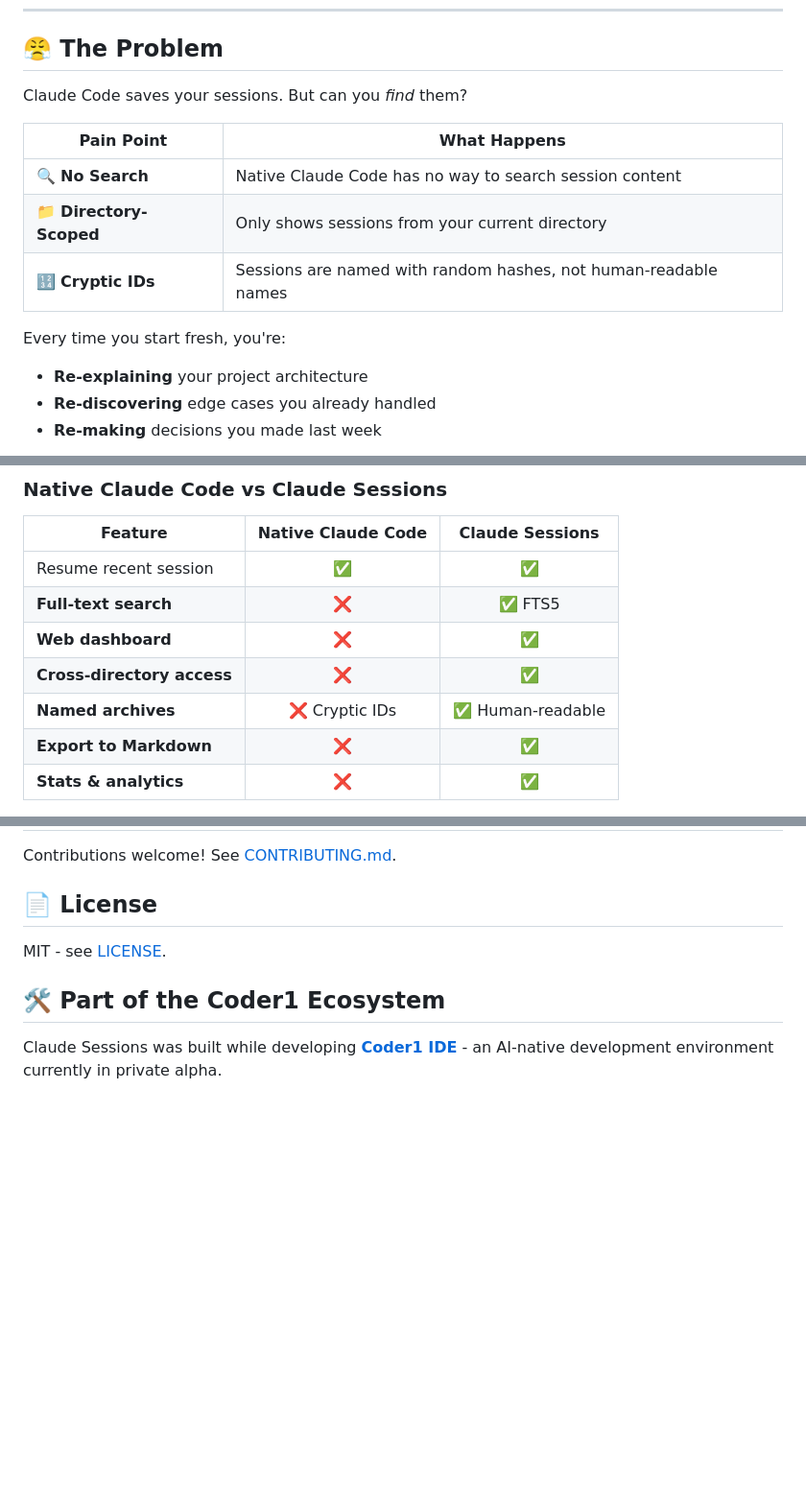
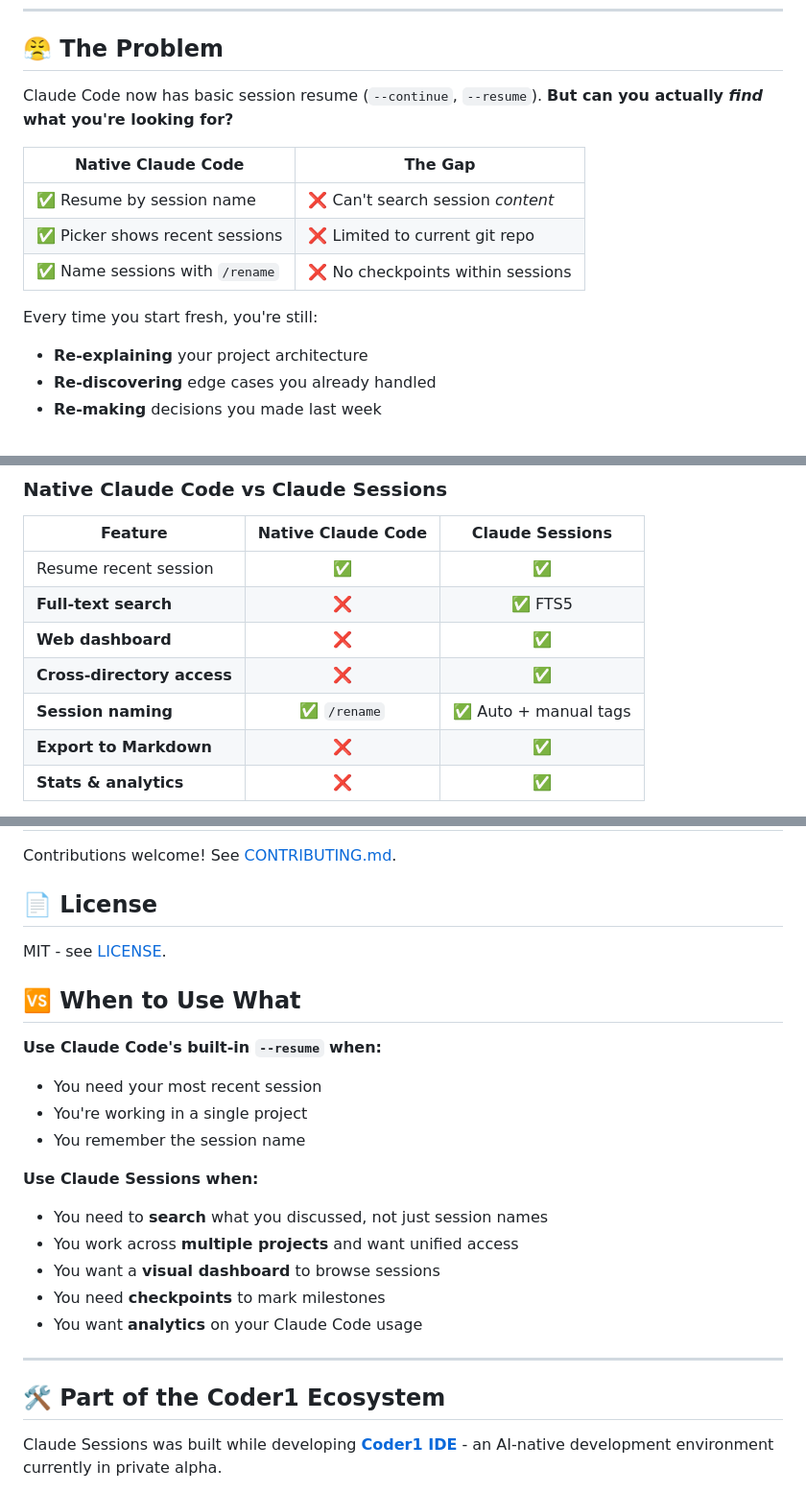
Before and after one commit to MichaelrKraft/claudesessions, a Markdown page: README.md, 3 parts joined by grey strips. Shown at 96% size. Rendered like a GitHub page; blank space fills up the shorter version.

Commit message:
Update README: acknowledge Claude Code native features, clarify value proposition
- Problem section now acknowledges --continue, --resume exist
- Pivots to the real gap: content search, cross-project, checkpoints
- Updated comparison table: Session naming now shows both have it
- Added "When to Use What" section for clarity
- Preserved Coder1 ecosystem CTA with UTM links

Co-Authored-By: Claude Opus 4.5 <noreply@anthropic.com>

```diff
--- a/README.md
+++ b/README.md
@@ -27,15 +27,15 @@
 
 ## 😤 The Problem
 
-Claude Code saves your sessions. But can you *find* them?
+Claude Code now has basic session resume (`--continue`, `--resume`). **But can you actually *find* what you're looking for?**
 
-| Pain Point | What Happens |
-|------------|--------------|
-| 🔍 **No Search** | Native Claude Code has no way to search session content |
-| 📁 **Directory-Scoped** | Only shows sessions from your current directory |
-| 🔢 **Cryptic IDs** | Sessions are named with random hashes, not human-readable names |
+| Native Claude Code | The Gap |
+|-------------------|---------|
+| ✅ Resume by session name | ❌ Can't search session *content* |
+| ✅ Picker shows recent sessions | ❌ Limited to current git repo |
+| ✅ Name sessions with `/rename` | ❌ No checkpoints within sessions |
 
-Every time you start fresh, you're:
+Every time you start fresh, you're still:
 - **Re-explaining** your project architecture
 - **Re-discovering** edge cases you already handled
 - **Re-making** decisions you made last week
@@ -52,7 +52,7 @@ Claude Sessions automatically captures your sessions and extracts the **essentia
 | **Full-text search** | ❌ | ✅ FTS5 |
 | **Web dashboard** | ❌ | ✅ |
 | **Cross-directory access** | ❌ | ✅ |
-| **Named archives** | ❌ Cryptic IDs | ✅ Human-readable |
+| **Session naming** | ✅ `/rename` | ✅ Auto + manual tags |
 | **Export to Markdown** | ❌ | ✅ |
 | **Stats & analytics** | ❌ | ✅ |
 
@@ -258,6 +258,22 @@ Contributions welcome! See [CONTRIBUTING.md](CONTRIBUTING.md).
 
 MIT - see [LICENSE](LICENSE).
 
+## 🆚 When to Use What
+
+**Use Claude Code's built-in `--resume` when:**
+- You need your most recent session
+- You're working in a single project
+- You remember the session name
+
+**Use Claude Sessions when:**
+- You need to **search** what you discussed, not just session names
+- You work across **multiple projects** and want unified access
+- You want a **visual dashboard** to browse sessions
+- You need **checkpoints** to mark milestones
+- You want **analytics** on your Claude Code usage
+
+---
+
 ## 🛠️ Part of the Coder1 Ecosystem
 
 Claude Sessions was built while developing [**Coder1 IDE**](https://coder1.ai?utm_source=github&utm_medium=claudesessions) - an AI-native development environment currently in private alpha.
```
